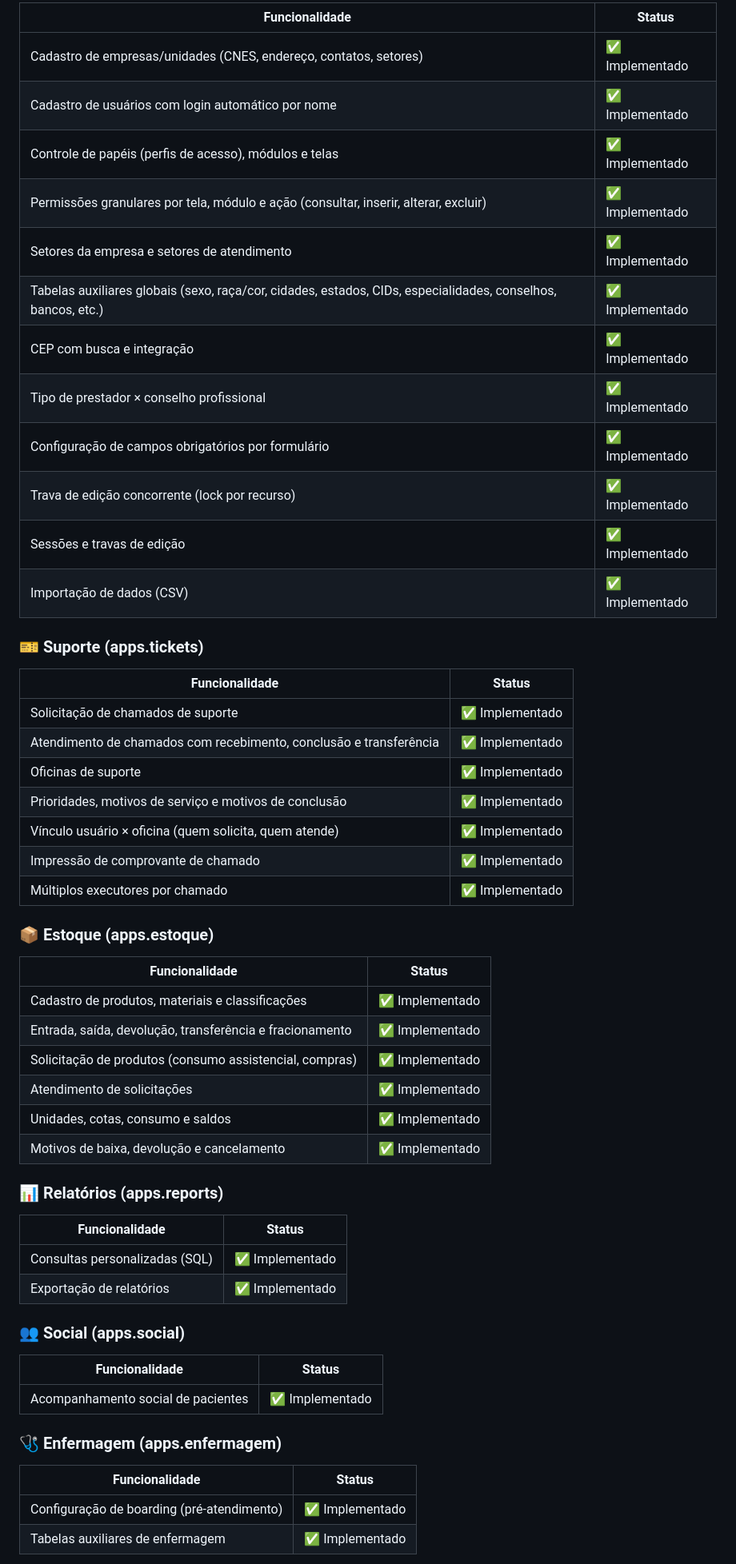
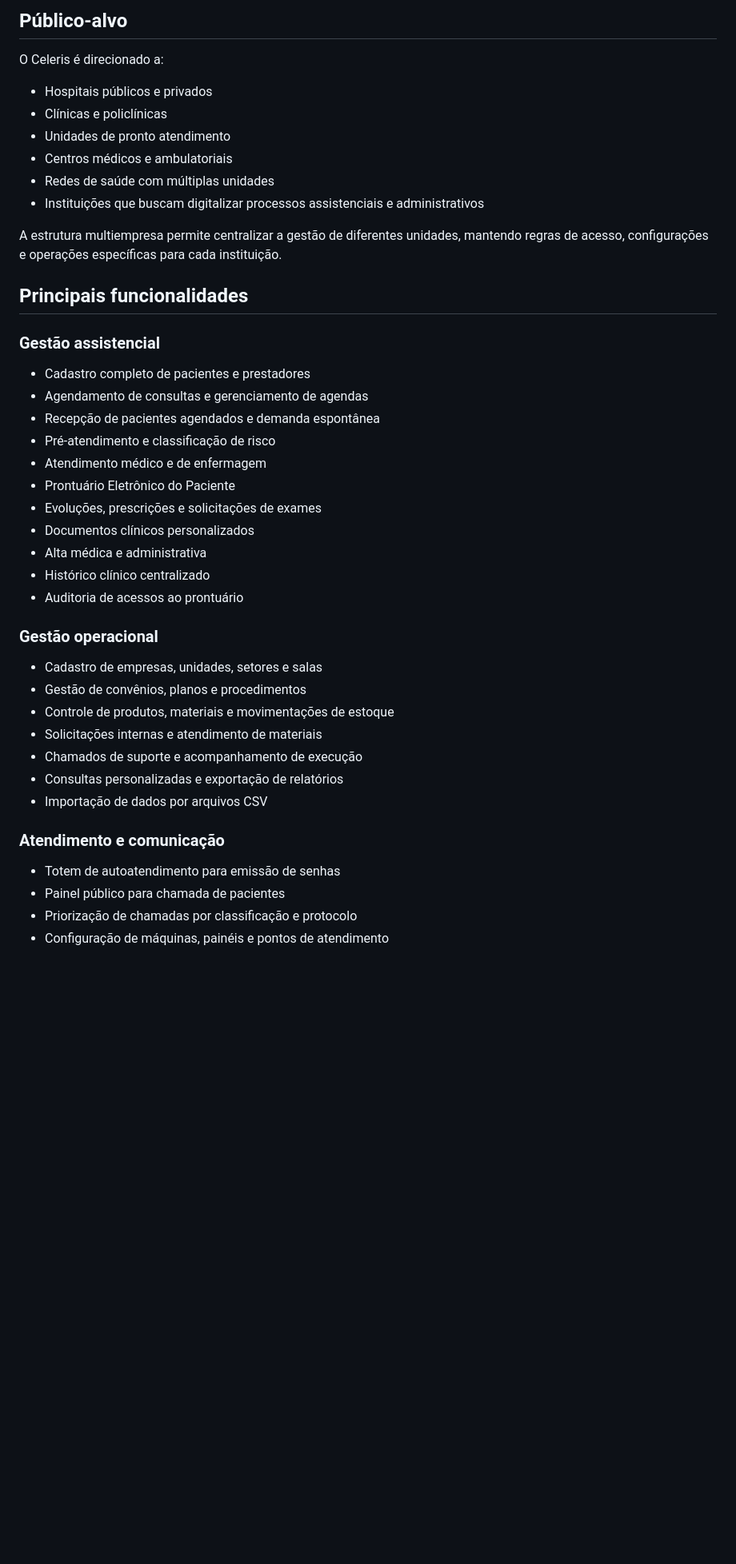
Before and after one commit to bjmvictor/Celeris, a Markdown page: README.md, the part around one of its changes. Shown at 80% size. GitHub-like rendering; blank space fills up the shorter version.

```diff
--- a/README.md
+++ b/README.md
@@ -33,59 +14,47 @@
 
-| Funcionalidade | Status |
-|---|---|
-| Cadastro de empresas/unidades (CNES, endereço, contatos, setores) | ✅ Implementado |
-| Cadastro de usuários com login automático por nome | ✅ Implementado |
-| Controle de papéis (perfis de acesso), módulos e telas | ✅ Implementado |
-| Permissões granulares por tela, módulo e ação (consultar, inserir, alterar, excluir) | ✅ Implementado |
-| Setores da empresa e setores de atendimento | ✅ Implementado |
-| Tabelas auxiliares globais (sexo, raça/cor, cidades, estados, CIDs, especialidades, conselhos, bancos, etc.) | ✅ Implementado |
-| CEP com busca e integração | ✅ Implementado |
-| Tipo de prestador × conselho profissional | ✅ Implementado |
-| Configuração de campos obrigatórios por formulário | ✅ Implementado |
-| Trava de edição concorrente (lock por recurso) | ✅ Implementado |
-| Sessões e travas de edição | ✅ Implementado |
-| Importação de dados (CSV) | ✅ Implementado |
+## Público-alvo
 
-### 🎫 Suporte (apps.tickets)
+O Celeris é direcionado a:
 
-| Funcionalidade | Status |
-|---|---|
-| Solicitação de chamados de suporte | ✅ Implementado |
-| Atendimento de chamados com recebimento, conclusão e transferência | ✅ Implementado |
-| Oficinas de suporte | ✅ Implementado |
-| Prioridades, motivos de serviço e motivos de conclusão | ✅ Implementado |
-| Vínculo usuário × oficina (quem solicita, quem atende) | ✅ Implementado |
-| Impressão de comprovante de chamado | ✅ Implementado |
-| Múltiplos executores por chamado | ✅ Implementado |
+* Hospitais públicos e privados
+* Clínicas e policlínicas
+* Unidades de pronto atendimento
+* Centros médicos e ambulatoriais
+* Redes de saúde com múltiplas unidades
+* Instituições que buscam digitalizar processos assistenciais e administrativos
 
-### 📦 Estoque (apps.estoque)
+A estrutura multiempresa permite centralizar a gestão de diferentes unidades, mantendo regras de acesso, configurações e operações específicas para cada instituição.
 
-| Funcionalidade | Status |
-|---|---|
-| Cadastro de produtos, materiais e classificações | ✅ Implementado |
-| Entrada, saída, devolução, transferência e fracionamento | ✅ Implementado |
-| Solicitação de produtos (consumo assistencial, compras) | ✅ Implementado |
-| Atendimento de solicitações | ✅ Implementado |
-| Unidades, cotas, consumo e saldos | ✅ Implementado |
-| Motivos de baixa, devolução e cancelamento | ✅ Implementado |
+## Principais funcionalidades
 
-### 📊 Relatórios (apps.reports)
+### Gestão assistencial
 
-| Funcionalidade | Status |
-|---|---|
-| Consultas personalizadas (SQL) | ✅ Implementado |
-| Exportação de relatórios | ✅ Implementado |
+* Cadastro completo de pacientes e prestadores
+* Agendamento de consultas e gerenciamento de agendas
+* Recepção de pacientes agendados e demanda espontânea
+* Pré-atendimento e classificação de risco
+* Atendimento médico e de enfermagem
+* Prontuário Eletrônico do Paciente
+* Evoluções, prescrições e solicitações de exames
+* Documentos clínicos personalizados
+* Alta médica e administrativa
+* Histórico clínico centralizado
+* Auditoria de acessos ao prontuário
 
-### 👥 Social (apps.social)
+### Gestão operacional
 
-| Funcionalidade | Status |
-|---|---|
-| Acompanhamento social de pacientes | ✅ Implementado |
+* Cadastro de empresas, unidades, setores e salas
+* Gestão de convênios, planos e procedimentos
+* Controle de produtos, materiais e movimentações de estoque
+* Solicitações internas e atendimento de materiais
+* Chamados de suporte e acompanhamento de execução
+* Consultas personalizadas e exportação de relatórios
+* Importação de dados por arquivos CSV
 
-### 🩺 Enfermagem (apps.enfermagem)
+### Atendimento e comunicação
 
-| Funcionalidade | Status |
-|---|---|
-| Configuração de boarding (pré-atendimento) | ✅ Implementado |
-| Tabelas auxiliares de enfermagem | ✅ Implementado |
+* Totem de autoatendimento para emissão de senhas
+* Painel público para chamada de pacientes
+* Priorização de chamadas por classificação e protocolo
+* Configuração de máquinas, painéis e pontos de atendimento
 
```
Also changed, not shown: other parts of README.md (+101 -112 lines).
